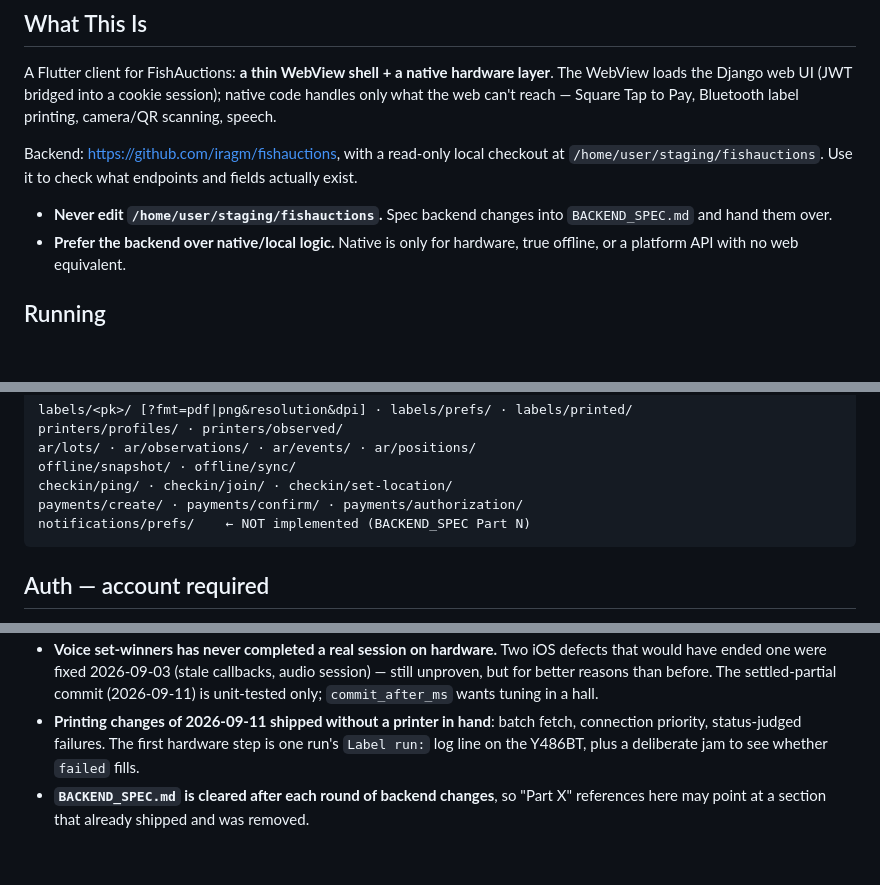
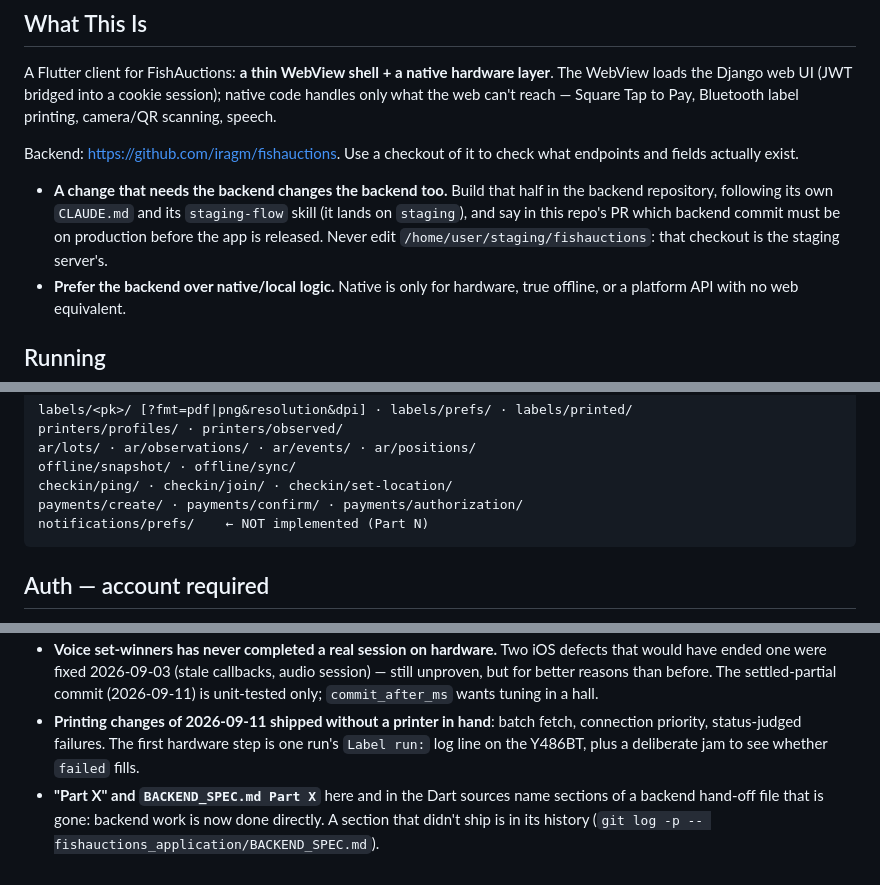
Before and after one commit to iragm/fishauctions-app, a Markdown page: fishauctions_application/CLAUDE.md, 3 parts joined by grey strips. Drawn GitHub-style; blank space fills up the shorter version.

````diff
--- a/fishauctions_application/CLAUDE.md
+++ b/fishauctions_application/CLAUDE.md
@@ -4,9 +4,9 @@
 
 A Flutter client for FishAuctions: **a thin WebView shell + a native hardware layer**. The WebView loads the Django web UI (JWT bridged into a cookie session); native code handles only what the web can't reach — Square Tap to Pay, Bluetooth label printing, camera/QR scanning, speech.
 
-Backend: https://github.com/iragm/fishauctions, with a read-only local checkout at `/home/user/staging/fishauctions`. Use it to check what endpoints and fields actually exist.
+Backend: https://github.com/iragm/fishauctions. Use a checkout of it to check what endpoints and fields actually exist.
 
-- **Never edit `/home/user/staging/fishauctions`.** Spec backend changes into `BACKEND_SPEC.md` and hand them over.
+- **A change that needs the backend changes the backend too.** Build that half in the backend repository, following its own `CLAUDE.md` and its `staging-flow` skill (it lands on `staging`), and say in this repo's PR which backend commit must be on production before the app is released. Never edit `/home/user/staging/fishauctions`: that checkout is the staging server's.
 - **Prefer the backend over native/local logic.** Native is only for hardware, true offline, or a platform API with no web equivalent.
 
 ## Running
@@ -55,7 +55,7 @@ ar/lots/ · ar/observations/ · ar/events/ · ar/positions/
 offline/snapshot/ · offline/sync/
 checkin/ping/ · checkin/join/ · checkin/set-location/
 payments/create/ · payments/confirm/ · payments/authorization/
-notifications/prefs/    ← NOT implemented (BACKEND_SPEC Part N)
+notifications/prefs/    ← NOT implemented (Part N)
 ```
 
 ## Auth — account required
@@ -342,4 +342,4 @@ Workflows in `.github/workflows/` (repo root, above `fishauctions_application/`)
 - **Recruit volunteers** (Part 7) — entirely web/backend.
 - **Voice set-winners has never completed a real session on hardware.** Two iOS defects that would have ended one were fixed 2026-09-03 (stale callbacks, audio session) — still unproven, but for better reasons than before. The settled-partial commit (2026-09-11) is unit-tested only; `commit_after_ms` wants tuning in a hall.
 - **Printing changes of 2026-09-11 shipped without a printer in hand**: batch fetch, connection priority, status-judged failures. The first hardware step is one run's `Label run:` log line on the Y486BT, plus a deliberate jam to see whether `failed` fills.
-- **`BACKEND_SPEC.md` is cleared after each round of backend changes**, so "Part X" references here may point at a section that already shipped and was removed.
+- **"Part X" and `BACKEND_SPEC.md Part X`** here and in the Dart sources name sections of a backend hand-off file that is gone: backend work is now done directly. A section that didn't ship is in its history (`git log -p -- fishauctions_application/BACKEND_SPEC.md`).
````
Also changed, not shown: fishauctions_application/BACKEND_SPEC.md (deleted, +0 -10 lines), fishauctions_application/TAPTOPAY.md (+1 -1 lines).
